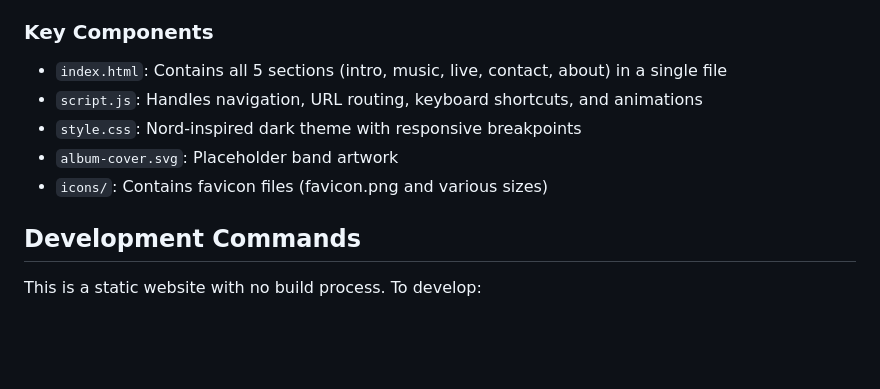
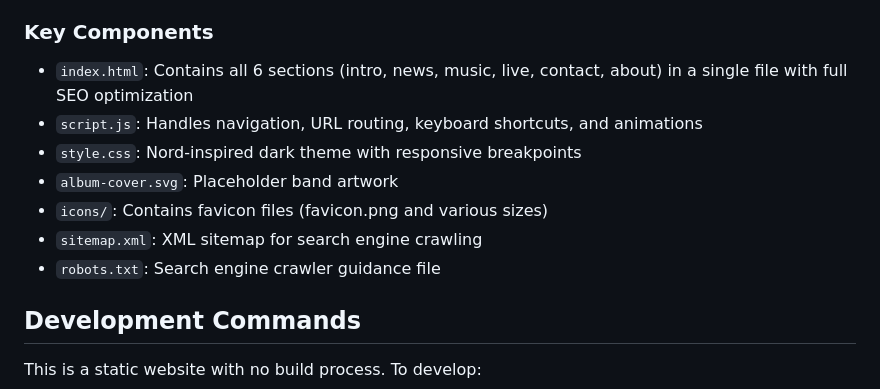
Before and after one commit to chikarautsumi/ai-official-site, a Markdown page: CLAUDE.md, the part around one of its changes. Drawn GitHub-style; blank space fills up the shorter version.

```diff
--- a/CLAUDE.md
+++ b/CLAUDE.md
@@ -17,11 +17,13 @@ The site uses a **Single Page Application (SPA) pattern** with hash-based routin
 
 ### Key Components
 
-- `index.html`: Contains all 5 sections (intro, music, live, contact, about) in a single file
+- `index.html`: Contains all 6 sections (intro, news, music, live, contact, about) in a single file with full SEO optimization
 - `script.js`: Handles navigation, URL routing, keyboard shortcuts, and animations
 - `style.css`: Nord-inspired dark theme with responsive breakpoints
 - `album-cover.svg`: Placeholder band artwork
 - `icons/`: Contains favicon files (favicon.png and various sizes)
+- `sitemap.xml`: XML sitemap for search engine crawling
+- `robots.txt`: Search engine crawler guidance file
 
 ## Development Commands
 
```
Also changed, not shown: other parts of CLAUDE.md (+38 -0 lines).
